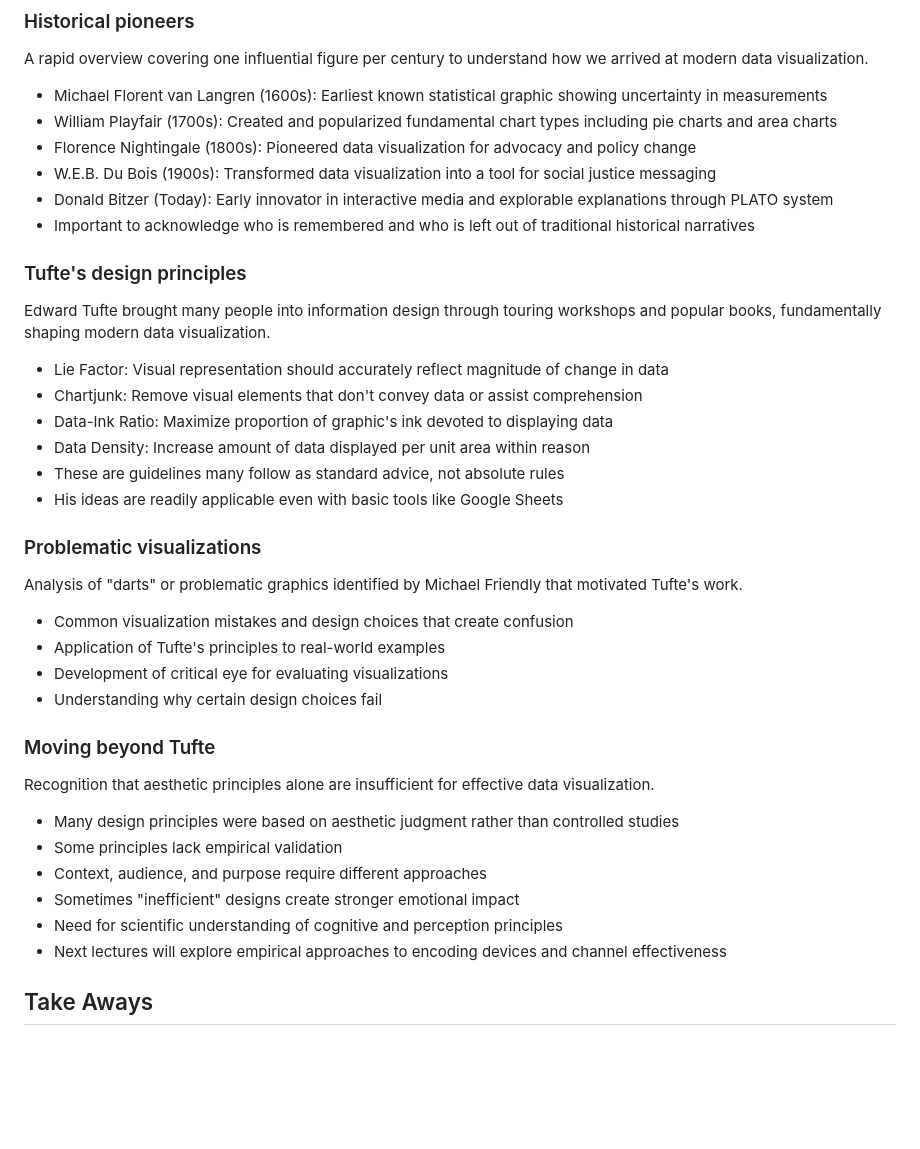
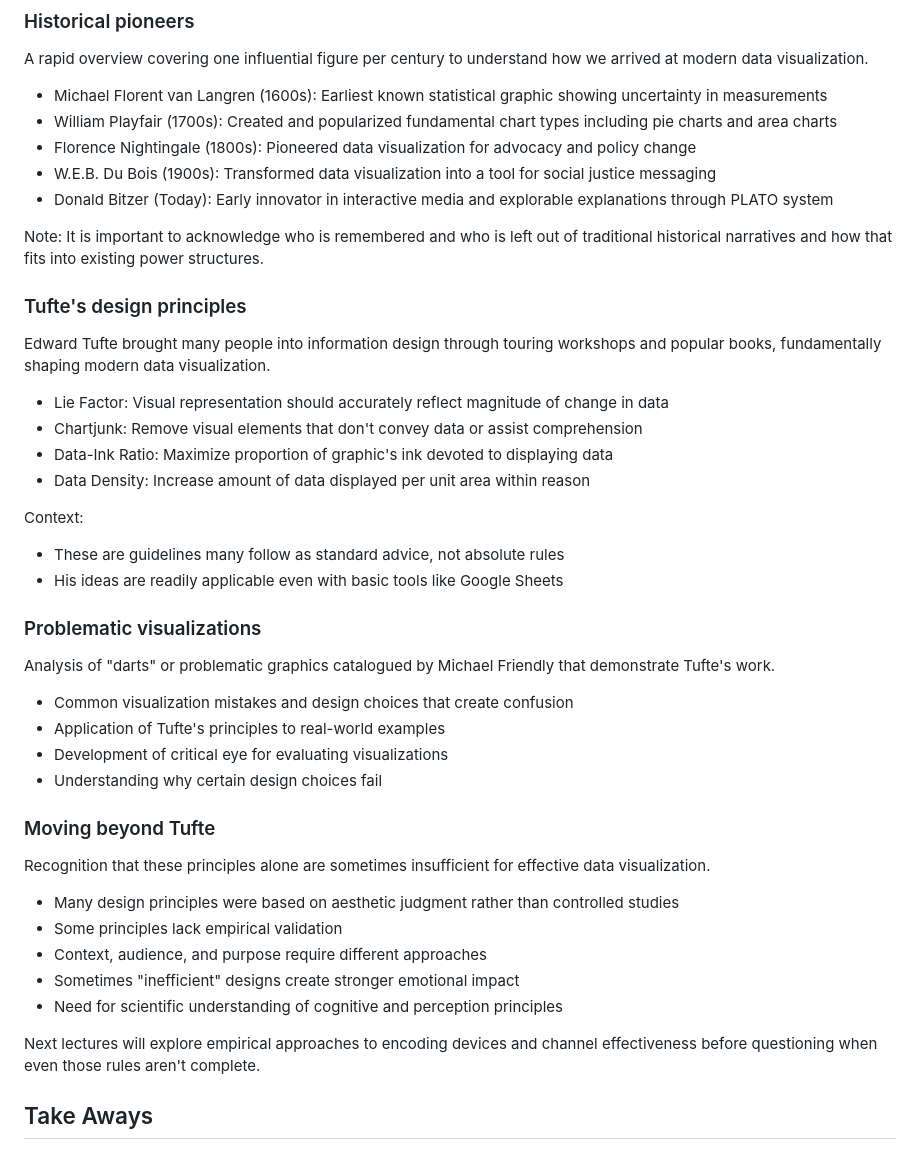
Before and after one commit to sampottinger/interactive-data-science-course, a Markdown page: mooc_src/md/lesson05.md, the part around the change. Rendered like a GitHub page; blank space fills up the shorter version.

Commit message:
Touch up on lesson 5.

```diff
--- a/mooc_src/md/lesson05.md
+++ b/mooc_src/md/lesson05.md
@@ -15,7 +15,8 @@ A rapid overview covering one influential figure per century to understand how w
 - Florence Nightingale (1800s): Pioneered data visualization for advocacy and policy change
 - W.E.B. Du Bois (1900s): Transformed data visualization into a tool for social justice messaging
 - Donald Bitzer (Today): Early innovator in interactive media and explorable explanations through PLATO system
-- Important to acknowledge who is remembered and who is left out of traditional historical narratives
+
+Note: It is important to acknowledge who is remembered and who is left out of traditional historical narratives and how that fits into existing power structures.
 
 ### Tufte's design principles
 Edward Tufte brought many people into information design through touring workshops and popular books, fundamentally shaping modern data visualization.
@@ -24,11 +25,14 @@ Edward Tufte brought many people into information design through touring worksho
 - Chartjunk: Remove visual elements that don't convey data or assist comprehension
 - Data-Ink Ratio: Maximize proportion of graphic's ink devoted to displaying data
 - Data Density: Increase amount of data displayed per unit area within reason
+
+Context:
+
 - These are guidelines many follow as standard advice, not absolute rules
 - His ideas are readily applicable even with basic tools like Google Sheets
 
 ### Problematic visualizations
-Analysis of "darts" or problematic graphics identified by Michael Friendly that motivated Tufte's work.
+Analysis of "darts" or problematic graphics catalogued by Michael Friendly that demonstrate Tufte's work.
 
 - Common visualization mistakes and design choices that create confusion
 - Application of Tufte's principles to real-world examples
@@ -36,14 +40,15 @@ Analysis of "darts" or problematic graphics identified by Michael Friendly that
 - Understanding why certain design choices fail
 
 ### Moving beyond Tufte
-Recognition that aesthetic principles alone are insufficient for effective data visualization.
+Recognition that these principles alone are sometimes insufficient for effective data visualization.
 
 - Many design principles were based on aesthetic judgment rather than controlled studies
 - Some principles lack empirical validation
 - Context, audience, and purpose require different approaches
 - Sometimes "inefficient" designs create stronger emotional impact
 - Need for scientific understanding of cognitive and perception principles
-- Next lectures will explore empirical approaches to encoding devices and channel effectiveness
+
+Next lectures will explore empirical approaches to encoding devices and channel effectiveness before questioning when even those rules aren't complete.
 
 ## Take Aways
 Historical context provides foundation for understanding design principles, but effective visualization requires empirical validation.
```
